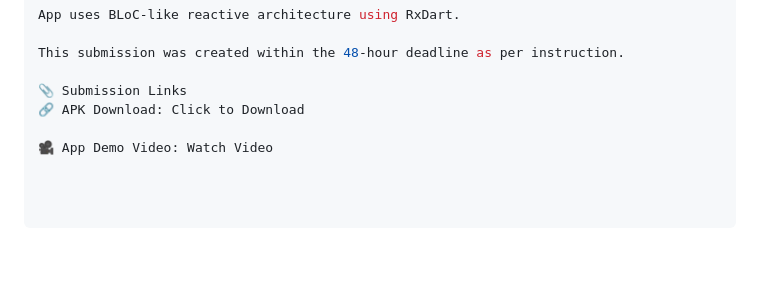
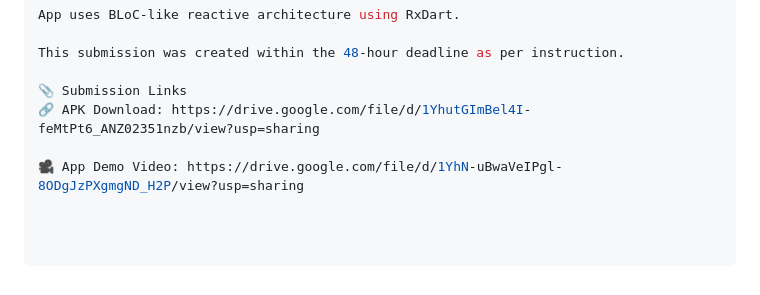
Before and after one commit to nikhiljogi/newsapp, a Markdown page: README.md, the part around the change. GitHub-like rendering; blank space fills up the shorter version.

```diff
--- a/README.md
+++ b/README.md
@@ -100,6 +100,6 @@ App uses BLoC-like reactive architecture using RxDart.
 This submission was created within the 48-hour deadline as per instruction.
 
 📎 Submission Links
-🔗 APK Download: Click to Download
+🔗 APK Download: https://drive.google.com/file/d/1YhutGImBel4I-feMtPt6_ANZ02351nzb/view?usp=sharing
 
-🎥 App Demo Video: Watch Video
+🎥 App Demo Video: https://drive.google.com/file/d/1YhN-uBwaVeIPgl-8ODgJzPXgmgND_H2P/view?usp=sharing
```
